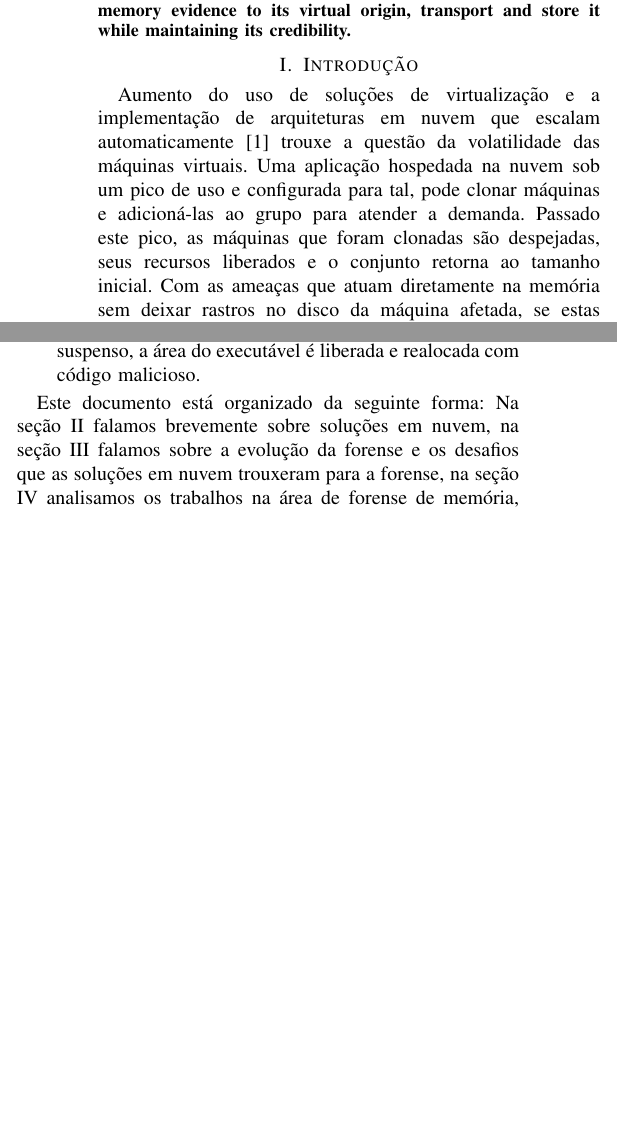
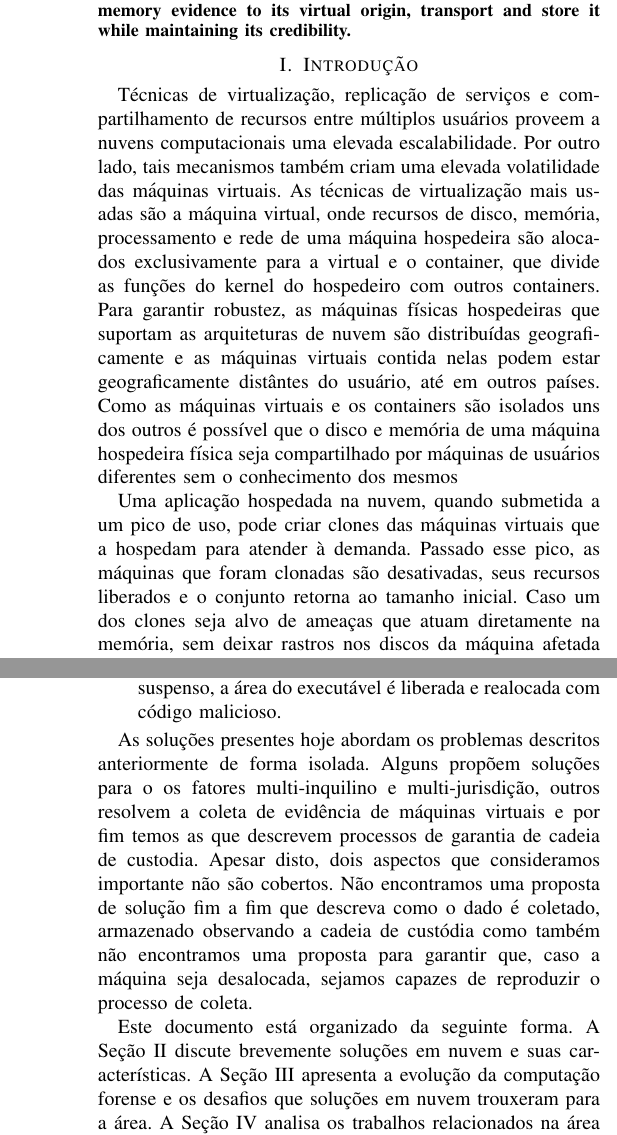
Before and after one commit to hamilton2br/artigo-latex, a LaTeX paper (artigo-ieee.tex): two parts of the columns of page 1 of 5 before the commit and two parts of the columns of pages 1 and 2 of 6 after it, joined at a grey line, cut so that both start at the same text, the shorter picture padded with empty space. Compiled offline with pdfLaTeX.

Commit message:
trabalhando na introdução

```diff
--- a/artigo-ieee.tex
+++ b/artigo-ieee.tex
@@ -429,17 +429,19 @@ This research is focused on the reproductibility of the collection process and o
 
 
 \section{Introdução}
-Aumento do uso de soluções de virtualização e a implementação de arquiteturas em nuvem que escalam automaticamente \cite{Amazon2016} trouxe a questão da volatilidade das máquinas virtuais.
+Técnicas de virtualização, replicação de serviços e compartilhamento de recursos entre múltiplos usuários proveem a nuvens computacionais uma elevada escalabilidade.
 %
-Uma aplicação hospedada na nuvem sob um pico de uso e configurada para tal, pode clonar máquinas e adicioná-las ao grupo para atender a demanda.
+Por outro lado, tais mecanismos também criam uma elevada volatilidade das máquinas virtuais.
 %
-Passado este pico, as máquinas que foram clonadas são despejadas, seus recursos liberados e o conjunto retorna ao tamanho inicial.
+As técnicas de virtualização mais usadas são a máquina virtual, onde recursos de disco, memória, processamento e rede de uma máquina hospedeira são alocados exclusivamente para a virtual e o container, que divide as funções do kernel do hospedeiro com outros containers.
 %
-Com as ameaças que atuam diretamente na memória sem deixar rastros no disco da máquina afetada, se estas forem usadas para algum evento ilícito, as evidências do acontecimento contidas nelas serão para sempre perdidas.\\
+Para garantir robustez, as máquinas físicas hospedeiras que suportam as arquiteturas de nuvem são distribuídas geograficamente e as máquinas virtuais contida nelas podem estar geograficamente distântes do usuário, até em outros países.
+%
+Como as máquinas virtuais e os containers são isolados uns dos outros é possível que o disco e memória de uma máquina hospedeira física seja compartilhado por máquinas de usuários diferentes sem o conhecimento dos mesmos
 
 
-Do ponto de vista forense, praticantes e pesquisadores concordam que aspectos de multi-inquilino e multi-jurisdição próprios soluções em nuvem figuram entre as principais dificuldades para coleta de evidência \cite{Bash2015a}.
+Uma aplicação hospedada na nuvem, quando submetida a um pico de uso, pode criar clones das máquinas virtuais que a hospedam para atender à demanda.
 %
-O aspecto multi-inquilino impede a remoção do hardware pois como ele é compartilhado com vários usuários, removê-los seria uma violação de privacidade de usuários não relacionados a investigação.
+Passado esse pico, as máquinas que foram clonadas são desativadas, seus recursos liberados e o conjunto retorna ao tamanho inicial.
 %
-Por fim a característica distribuída pode alocar informação relevante a investigação em vários países dificultando por razões jurídicas a obtenção da mesma \cite{Dykstra2012a} pois não é garantida a cooperação de instituições de outros países a investigações em curso além de suas fronteiras.
+Caso um dos clones seja alvo de ameaças que atuam diretamente na memória, sem deixar rastros nos discos da máquina afetada ou em arquivos de log, as evidências desse evento podem ser completamente perdidas.
@@ -447,0 +456,3 @@ Para o escopo deste trabalho estamos considerando 4 tipos de ataques realizados
+Já a característica distribuída da nuvem pode levar à alocação de informações relevante à investigação em vários países, dificultando a obtenção das mesmas em especial quando não existem acordos de cooperação entre as instituições e/ou países envolvidos \cite{Dykstra2012a}.
+%
+Ataques de injeção de código que atuam diretamente na memória e não deixam rastros no disco da máquina afetada são ameaças que, usadas em uma das arquitetura de nuvem descrita anteriormente, não deixam rastros quando as máquinas são despejadas e seus recursos liberados.
@@ -468,4 +477,19 @@ Para o escopo deste trabalho estamos considerando 4 tipos de ataques realizados
  \item \textbf{Injeção de processo vazio} - Um processo malicioso dispara uma instância de um processo legítimo no estado suspenso, a área do executável é liberada e realocada com código malicioso.
 \end{itemize}
 
-Este documento está organizado da seguinte forma: Na seção II falamos brevemente sobre soluções em nuvem, na seção III falamos sobre a evolução da forense e os desafios que as soluções em nuvem trouxeram para a forense, na seção IV analisamos os trabalhos na área de forense de memória, na seção V descrevemos a solução proposta para resolver os problemas descritos em III, na VI expomos nossas conclusões e na VII elencamos os trabalhos futuros.
+As soluções presentes hoje abordam os problemas descritos anteriormente de forma isolada.
+%
+Alguns propõem soluções para o os fatores multi-inquilino e multi-jurisdição, outros resolvem a coleta de evidência de máquinas virtuais e por fim temos as que descrevem processos de garantia de cadeia de custodia.
+%
+Apesar disto, dois aspectos que consideramos importante não são cobertos.
+%
+Não encontramos uma proposta de solução fim a fim que descreva como o dado é coletado, armazenado observando a cadeia de custódia como também não encontramos uma proposta para garantir que, caso a máquina seja desalocada, sejamos capazes de reproduzir o processo de coleta.
+
+
+Este documento está organizado da seguinte forma.
+%
+A Seção \ref{sec:cloud} discute brevemente soluções em nuvem e suas características.
+%
+A Seção \ref{sec:forensics} apresenta a evolução da computação forense e os desafios que soluções em nuvem trouxeram para a área.
+%
+A Seção \ref{sec:related} analisa os trabalhos relacionados na área de forense de memória.
```
Also changed, not shown: artigo-ieee.pdf, artigo-ieee.tex (29 more changed lines), 2 other files.
